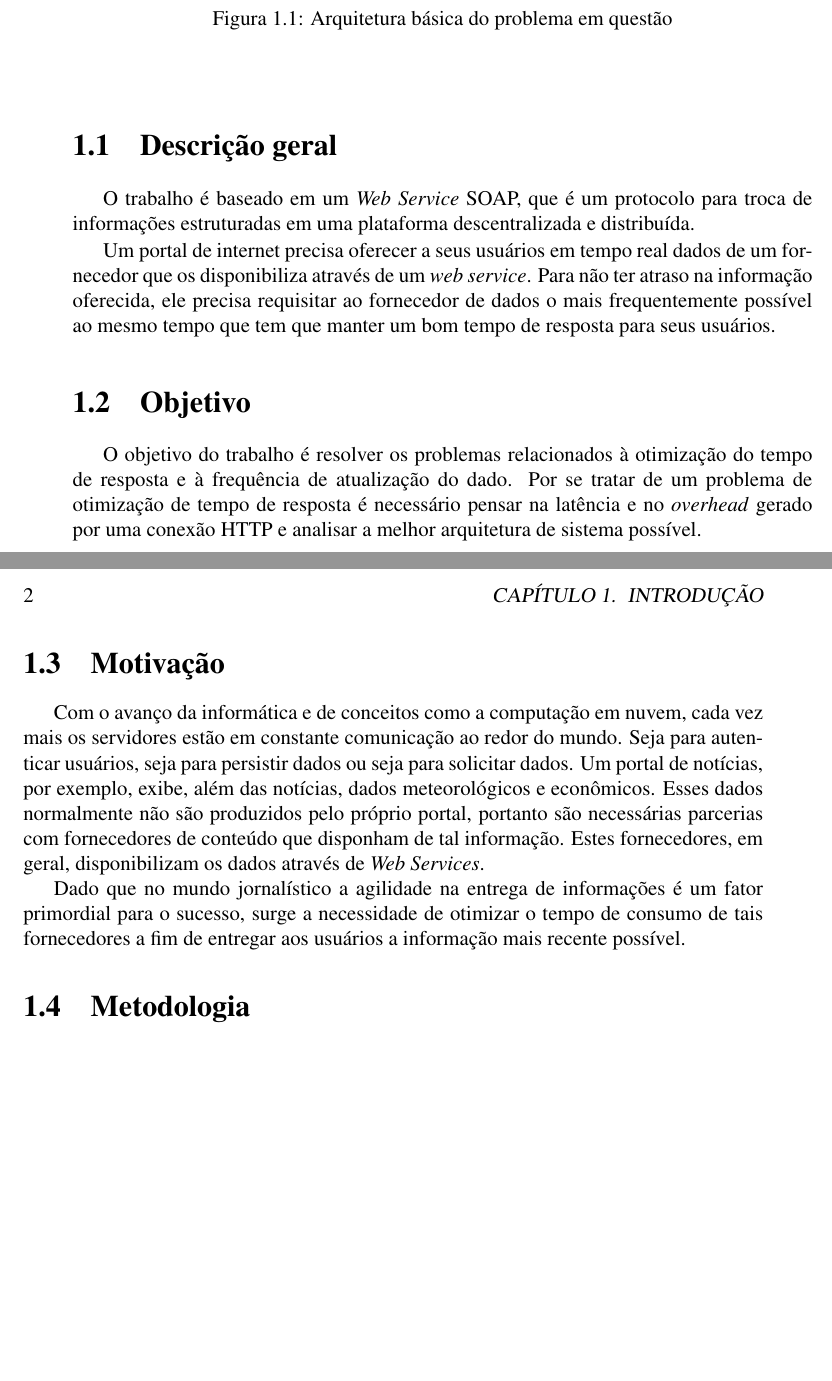
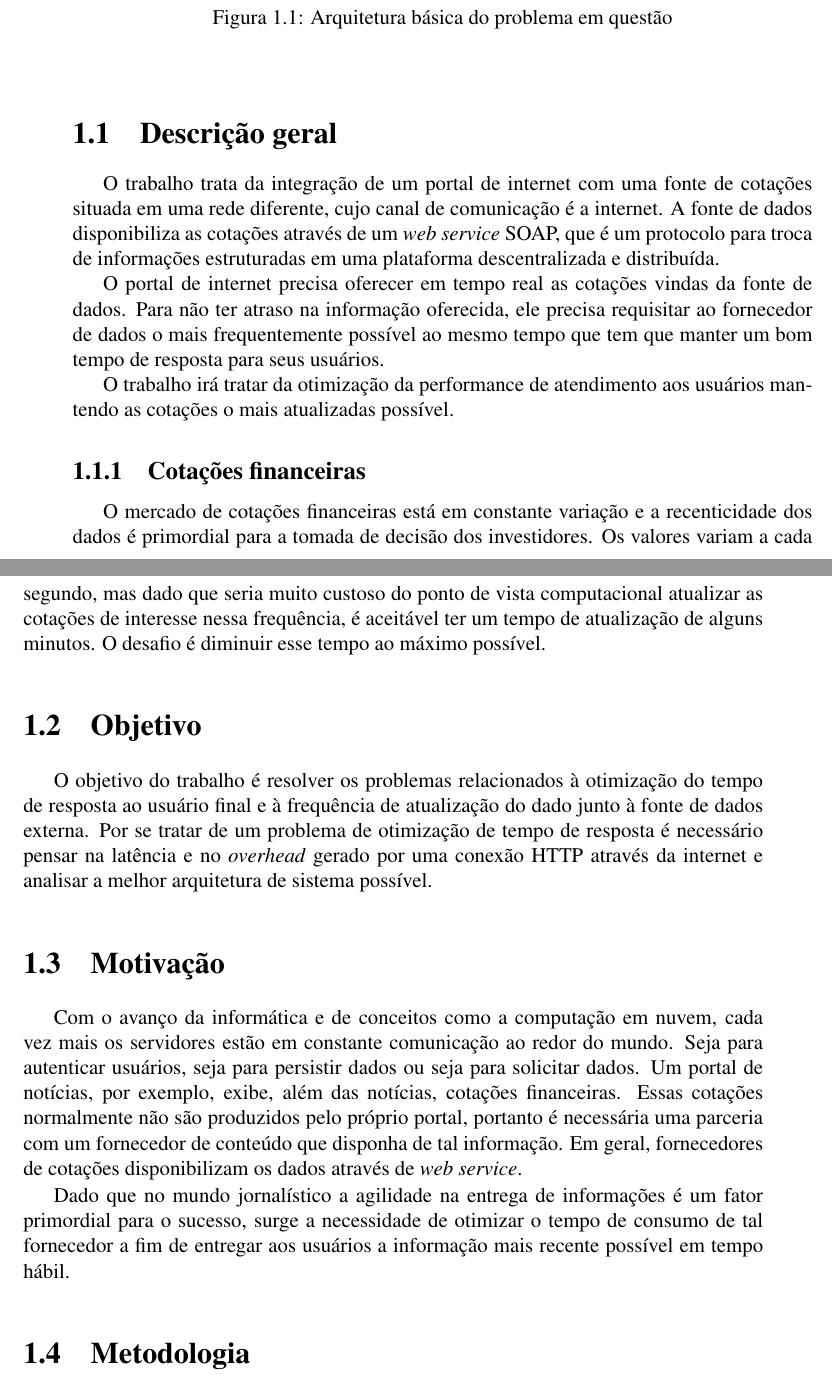
Before and after one commit to vbmendes/tcc-farn, a LaTeX thesis (relatorio/principal.tex, which reads relatorio/introducao/introducao.tex): two parts of pages 15 and 16 of 31 before the commit and two parts of pages 15 and 16 of 33 after it, joined at a grey line, cut so that both start at the same text, the shorter picture padded with empty space. Compiled offline with pdfLaTeX; the source files are stored in an older character set and shown here as Unicode; a LaTeX package or settings file that is missing is left out.

Commit message:
Melhorias na introdução para contextualizar mais.

```diff
--- a/relatorio/introducao/introducao.tex
+++ b/relatorio/introducao/introducao.tex
@@ -11,7 +11,7 @@
 \mychapter{Introdução}
 \label{Cap:introducao}
 
-Este trabalho trata de um serviço que deve servir seus usuários os mais rapidamente com cotações geradas por uma fonte de dados externa, que as fornece através de um \textit{Web service} SOAP. Existem inúmeras formas de resolver esse problema. Neste trabalho serão abordadas algumas técnicas possíveis.
+Este trabalho trata de um portal de internet que deve servir seus usuários os mais rapidamente com cotações geradas por uma fonte de dados externa, que as fornece através de um \textit{Web service} SOAP. Existem inúmeras formas de resolver esse problema. Neste trabalho serão abordadas algumas técnicas possíveis.
 
 \begin{figure}[htbp!] \begin{center}
 % fbox faz uma borda ao redor do seu argumento
@@ -22,19 +22,25 @@ Este trabalho trata de um serviço que deve servir seus usuários os mais rapida
 
 \section{Descrição geral}
 
-O trabalho é baseado em um \textit{Web Service} SOAP, que é um protocolo para troca de informações estruturadas em uma plataforma descentralizada e distribuída.
+O trabalho trata da integração de um portal de internet com uma fonte de cotações situada em uma rede diferente, cujo canal de comunicação é a internet. A fonte de dados disponibiliza as cotações através de um \textit{web service} SOAP, que é um protocolo para troca de informações estruturadas em uma plataforma descentralizada e distribuída.
 
-Um portal de internet precisa oferecer a seus usuários em tempo real dados de um fornecedor que os disponibiliza através de um \textit{web service}. Para não ter atraso na informação oferecida, ele precisa requisitar ao fornecedor de dados o mais frequentemente possível ao mesmo tempo que tem que manter um bom tempo de resposta para seus usuários.
+O portal de internet precisa oferecer em tempo real as cotações vindas da fonte de dados. Para não ter atraso na informação oferecida, ele precisa requisitar ao fornecedor de dados o mais frequentemente possível ao mesmo tempo que tem que manter um bom tempo de resposta para seus usuários.
+
+O trabalho irá tratar da otimização da performance de atendimento aos usuários mantendo as cotações o mais atualizadas possível.
+
+\subsection{Cotações financeiras}
+
+O mercado de cotações financeiras está em constante variação e a recenticidade dos dados é primordial para a tomada de decisão dos investidores. Os valores variam a cada segundo, mas dado que seria muito custoso do ponto de vista computacional atualizar as cotações de interesse nessa frequência, é aceitável ter um tempo de atualização de alguns minutos. O desafio é diminuir esse tempo ao máximo possível.
 
 \section{Objetivo}
 
-O objetivo do trabalho é resolver os problemas relacionados à otimização do tempo de resposta e à frequência de atualização do dado. Por se tratar de um problema de otimização de tempo de resposta é necessário pensar na latência e no \textit{overhead} gerado por uma conexão HTTP e analisar a melhor arquitetura de sistema possível.
+O objetivo do trabalho é resolver os problemas relacionados à otimização do tempo de resposta ao usuário final e à frequência de atualização do dado junto à fonte de dados externa. Por se tratar de um problema de otimização de tempo de resposta é necessário pensar na latência e no \textit{overhead} gerado por uma conexão HTTP através da internet e analisar a melhor arquitetura de sistema possível.
 
 \section{Motivação}
 
-Com o avanço da informática e de conceitos como a computação em nuvem, cada vez mais os servidores estão em constante comunicação ao redor do mundo. Seja para autenticar usuários, seja para persistir dados ou seja para solicitar dados. Um portal de notícias, por exemplo, exibe, além das notícias, dados meteorológicos e econômicos. Esses dados normalmente não são produzidos pelo próprio portal, portanto são necessárias parcerias com fornecedores de conteúdo que disponham de tal informação. Estes fornecedores, em geral, disponibilizam os dados através de \textit{Web Services}.
+Com o avanço da informática e de conceitos como a computação em nuvem, cada vez mais os servidores estão em constante comunicação ao redor do mundo. Seja para autenticar usuários, seja para persistir dados ou seja para solicitar dados. Um portal de notícias, por exemplo, exibe, além das notícias, cotações financeiras. Essas cotações normalmente não são produzidos pelo próprio portal, portanto é necessária uma parceria com um fornecedor de conteúdo que disponha de tal informação. Em geral, fornecedores de cotações disponibilizam os dados através de \textit{web service}.
 
-Dado que no mundo jornalístico a agilidade na entrega de informações é um fator primordial para o sucesso, surge a necessidade de otimizar o tempo de consumo de tais fornecedores a fim de entregar aos usuários a informação mais recente possível.
+Dado que no mundo jornalístico a agilidade na entrega de informações é um fator primordial para o sucesso, surge a necessidade de otimizar o tempo de consumo de tal fornecedor a fim de entregar aos usuários a informação mais recente possível em tempo hábil.
 
 \section{Metodologia}
 
```
Also changed, not shown: relatorio/melhorias.txt (added, +10 -0 lines).
